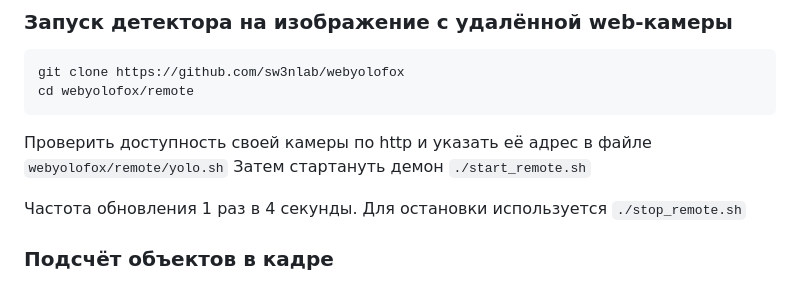
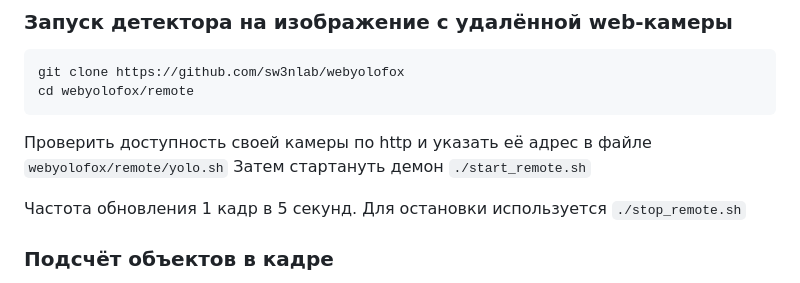
Before and after one commit to sw3nlab/webyolofox, a Markdown page: README.md, the part around the change. Drawn GitHub-style.

```diff
--- a/README.md
+++ b/README.md
@@ -63,7 +63,7 @@ cd webyolofox/remote
 Затем стартануть демон
 `./start_remote.sh`
 
-Частота обновления 1 раз в 4 секунды.
+Частота обновления 1 кадр в 5 секунд.
 Для остановки используется `./stop_remote.sh`
 
 ### Подсчёт объектов в кадре
```
